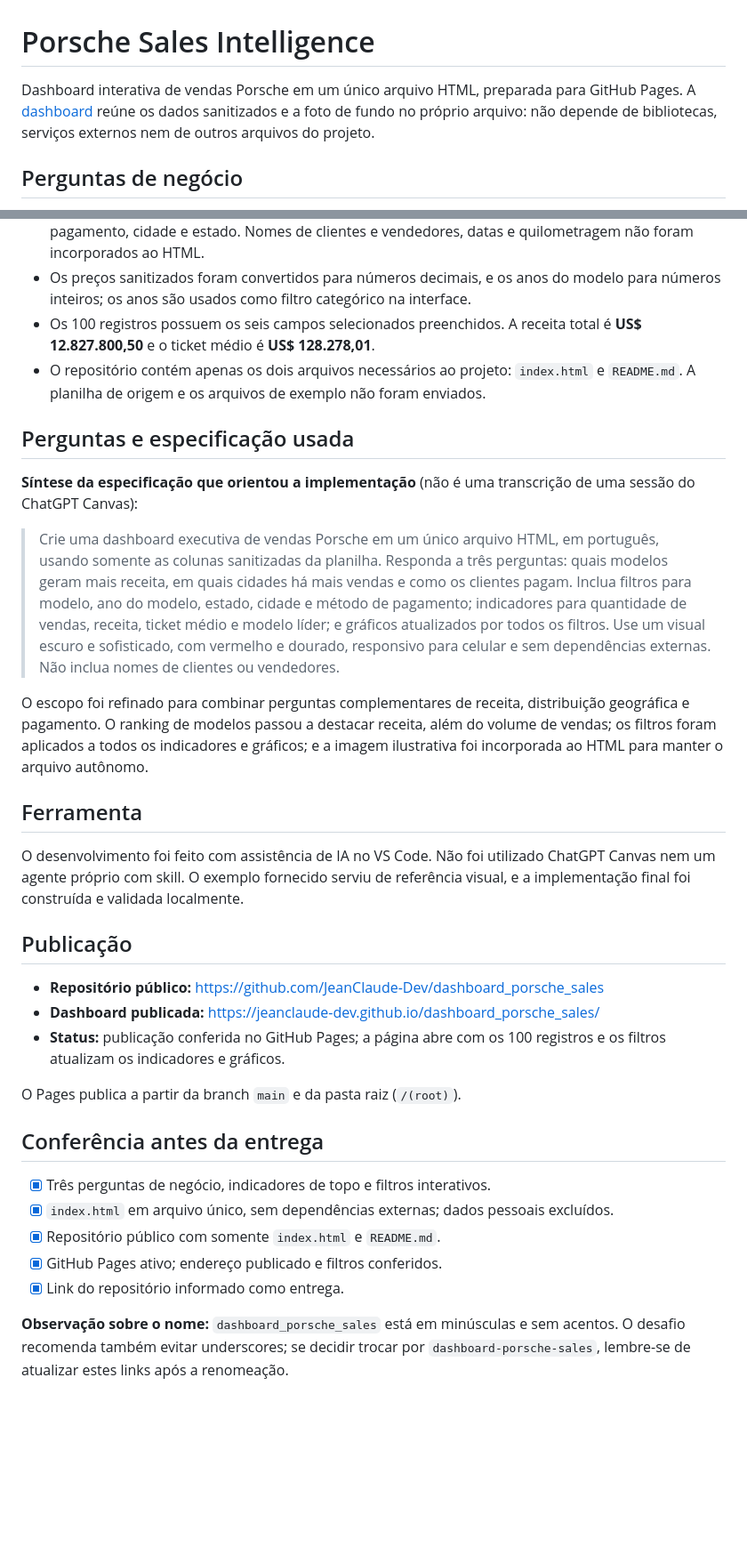
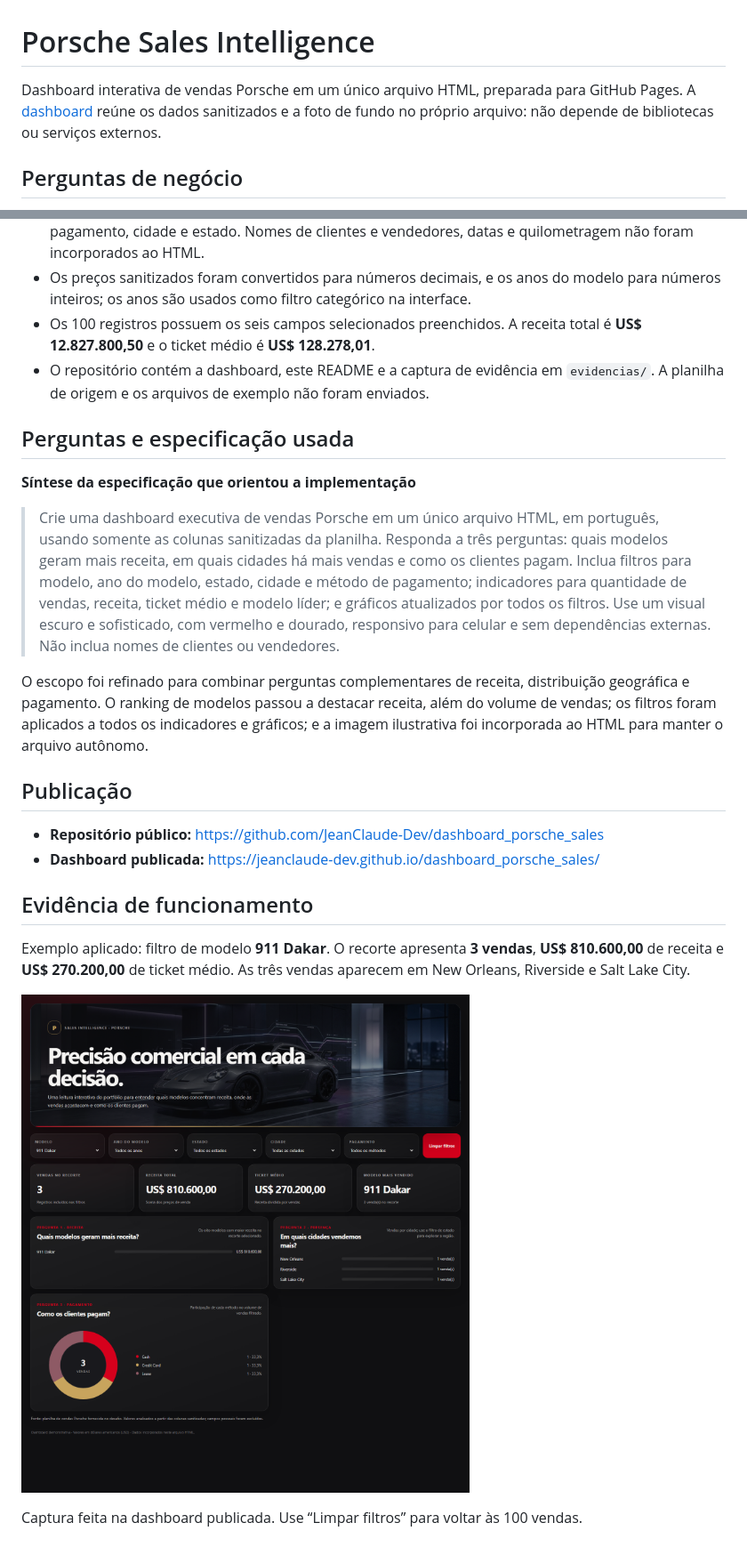
Before and after one commit to JeanClaude-Dev/dashboard_porsche_sales, a Markdown page: README.md, 2 parts joined by grey strips. Shown at 89% size. GitHub-like rendering; pictures changed too: evidencias/filtro-911-dakar.png (added); blank space fills up the shorter version.

Commit message:
Add dashboard filter evidence
Co-authored-by: Copilot <223556219+Copilot@users.noreply.github.com>

```diff
--- a/README.md
+++ b/README.md
@@ -1,6 +1,6 @@
 # Porsche Sales Intelligence
 
-Dashboard interativa de vendas Porsche em um único arquivo HTML, preparada para GitHub Pages. A [dashboard](./index.html) reúne os dados sanitizados e a foto de fundo no próprio arquivo: não depende de bibliotecas, serviços externos nem de outros arquivos do projeto.
+Dashboard interativa de vendas Porsche em um único arquivo HTML, preparada para GitHub Pages. A [dashboard](./index.html) reúne os dados sanitizados e a foto de fundo no próprio arquivo: não depende de bibliotecas ou serviços externos.
 
 ## Perguntas de negócio
 
@@ -16,34 +16,26 @@ Os indicadores no topo mostram quantidade de vendas, receita, ticket médio e mo
 - Foram utilizados somente os campos sanitizados de modelo, ano do modelo, preço, método de pagamento, cidade e estado. Nomes de clientes e vendedores, datas e quilometragem não foram incorporados ao HTML.
 - Os preços sanitizados foram convertidos para números decimais, e os anos do modelo para números inteiros; os anos são usados como filtro categórico na interface.
 - Os 100 registros possuem os seis campos selecionados preenchidos. A receita total é **US$ 12.827.800,50** e o ticket médio é **US$ 128.278,01**.
-- O repositório contém apenas os dois arquivos necessários ao projeto: `index.html` e `README.md`. A planilha de origem e os arquivos de exemplo não foram enviados.
+- O repositório contém a dashboard, este README e a captura de evidência em `evidencias/`. A planilha de origem e os arquivos de exemplo não foram enviados.
 
 ## Perguntas e especificação usada
 
-**Síntese da especificação que orientou a implementação** (não é uma transcrição de uma sessão do ChatGPT Canvas):
+**Síntese da especificação que orientou a implementação**
 
 > Crie uma dashboard executiva de vendas Porsche em um único arquivo HTML, em português, usando somente as colunas sanitizadas da planilha. Responda a três perguntas: quais modelos geram mais receita, em quais cidades há mais vendas e como os clientes pagam. Inclua filtros para modelo, ano do modelo, estado, cidade e método de pagamento; indicadores para quantidade de vendas, receita, ticket médio e modelo líder; e gráficos atualizados por todos os filtros. Use um visual escuro e sofisticado, com vermelho e dourado, responsivo para celular e sem dependências externas. Não inclua nomes de clientes ou vendedores.
 
 O escopo foi refinado para combinar perguntas complementares de receita, distribuição geográfica e pagamento. O ranking de modelos passou a destacar receita, além do volume de vendas; os filtros foram aplicados a todos os indicadores e gráficos; e a imagem ilustrativa foi incorporada ao HTML para manter o arquivo autônomo.
 
-## Ferramenta
-
-O desenvolvimento foi feito com assistência de IA no VS Code. Não foi utilizado ChatGPT Canvas nem um agente próprio com skill. O exemplo fornecido serviu de referência visual, e a implementação final foi construída e validada localmente.
 
 ## Publicação
 
 - **Repositório público:** https://github.com/JeanClaude-Dev/dashboard_porsche_sales
 - **Dashboard publicada:** https://jeanclaude-dev.github.io/dashboard_porsche_sales/
-- **Status:** publicação conferida no GitHub Pages; a página abre com os 100 registros e os filtros atualizam os indicadores e gráficos.
 
-O Pages publica a partir da branch `main` e da pasta raiz (`/(root)`).
+## Evidência de funcionamento
 
-## Conferência antes da entrega
+Exemplo aplicado: filtro de modelo **911 Dakar**. O recorte apresenta **3 vendas**, **US$ 810.600,00** de receita e **US$ 270.200,00** de ticket médio. As três vendas aparecem em New Orleans, Riverside e Salt Lake City.
 
-- [x] Três perguntas de negócio, indicadores de topo e filtros interativos.
-- [x] `index.html` em arquivo único, sem dependências externas; dados pessoais excluídos.
-- [x] Repositório público com somente `index.html` e `README.md`.
-- [x] GitHub Pages ativo; endereço publicado e filtros conferidos.
-- [x] Link do repositório informado como entrega.
+![Dashboard com o filtro 911 Dakar aplicado](./evidencias/filtro-911-dakar.png)
 
-**Observação sobre o nome:** `dashboard_porsche_sales` está em minúsculas e sem acentos. O desafio recomenda também evitar underscores; se decidir trocar por `dashboard-porsche-sales`, lembre-se de atualizar estes links após a renomeação.
+Captura feita na dashboard publicada. Use “Limpar filtros” para voltar às 100 vendas.
```
